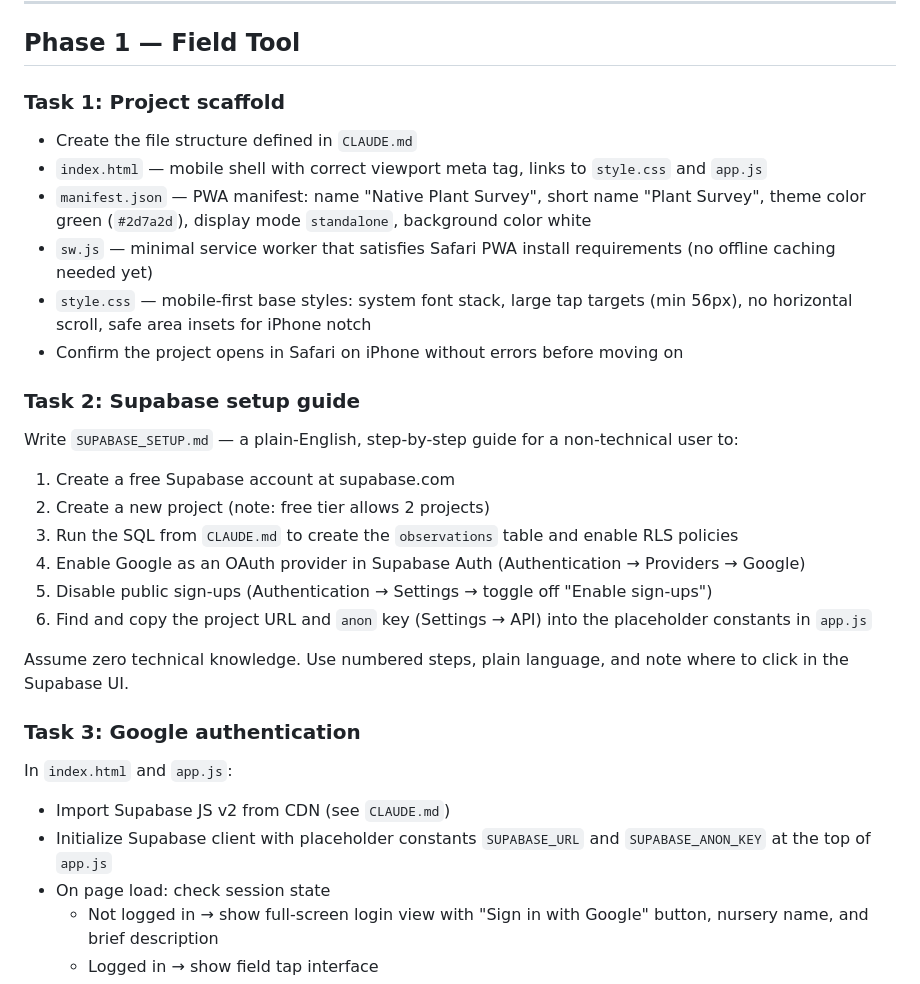
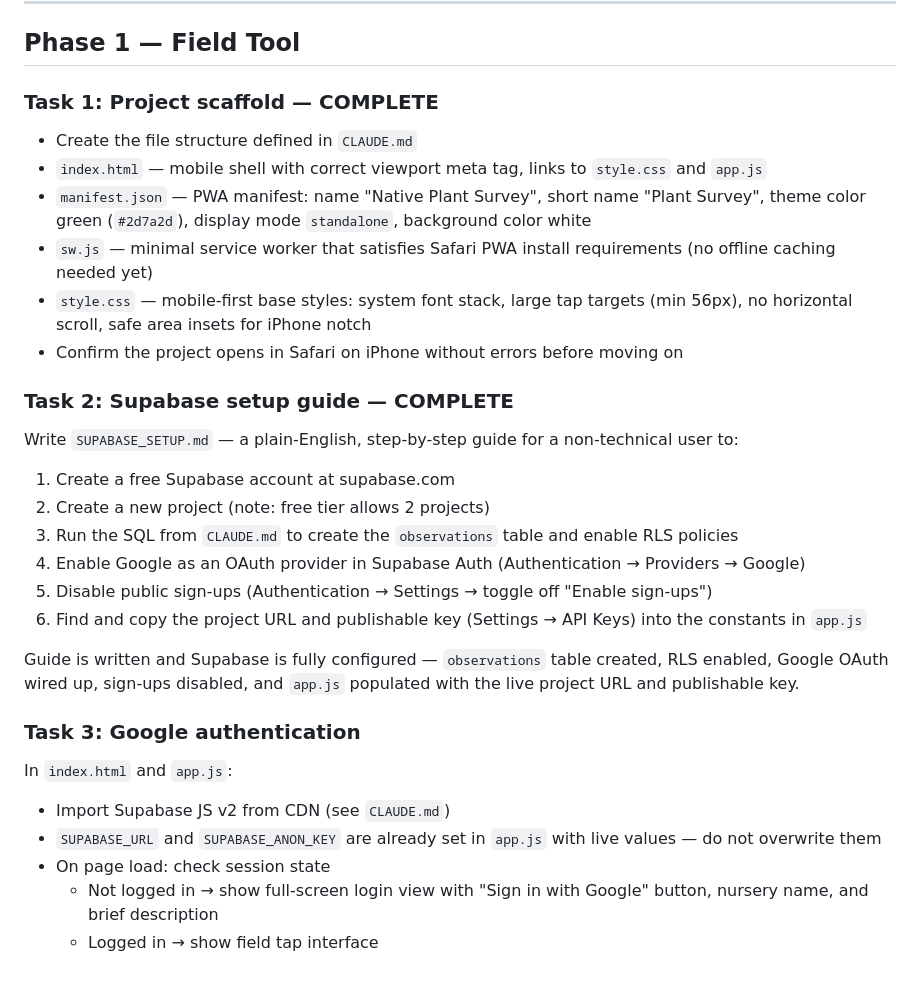
Before and after one commit to scm929/HTG-native-plant-survey, a Markdown page: ROADMAP.md, the part around the change. GitHub-like rendering.

Commit message:
update documentation

```diff
--- a/ROADMAP.md
+++ b/ROADMAP.md
@@ -6,7 +6,7 @@ Work through tasks in order. Each phase builds on the previous. Read `CLAUDE.md`
 
 ## Phase 1 — Field Tool
 
-### Task 1: Project scaffold
+### Task 1: Project scaffold — COMPLETE
 
 - Create the file structure defined in `CLAUDE.md`
 - `index.html` — mobile shell with correct viewport meta tag, links to `style.css` and `app.js`
@@ -15,7 +15,7 @@ Work through tasks in order. Each phase builds on the previous. Read `CLAUDE.md`
 - `style.css` — mobile-first base styles: system font stack, large tap targets (min 56px), no horizontal scroll, safe area insets for iPhone notch
 - Confirm the project opens in Safari on iPhone without errors before moving on
 
-### Task 2: Supabase setup guide
+### Task 2: Supabase setup guide — COMPLETE
 
 Write `SUPABASE_SETUP.md` — a plain-English, step-by-step guide for a non-technical user to:
 1. Create a free Supabase account at supabase.com
@@ -23,15 +23,15 @@ Write `SUPABASE_SETUP.md` — a plain-English, step-by-step guide for a non-tech
 3. Run the SQL from `CLAUDE.md` to create the `observations` table and enable RLS policies
 4. Enable Google as an OAuth provider in Supabase Auth (Authentication → Providers → Google)
 5. Disable public sign-ups (Authentication → Settings → toggle off "Enable sign-ups")
-6. Find and copy the project URL and `anon` key (Settings → API) into the placeholder constants in `app.js`
+6. Find and copy the project URL and publishable key (Settings → API Keys) into the constants in `app.js`
 
-Assume zero technical knowledge. Use numbered steps, plain language, and note where to click in the Supabase UI.
+Guide is written and Supabase is fully configured — `observations` table created, RLS enabled, Google OAuth wired up, sign-ups disabled, and `app.js` populated with the live project URL and publishable key.
 
 ### Task 3: Google authentication
 
 In `index.html` and `app.js`:
 - Import Supabase JS v2 from CDN (see `CLAUDE.md`)
-- Initialize Supabase client with placeholder constants `SUPABASE_URL` and `SUPABASE_ANON_KEY` at the top of `app.js`
+- `SUPABASE_URL` and `SUPABASE_ANON_KEY` are already set in `app.js` with live values — do not overwrite them
 - On page load: check session state
   - Not logged in → show full-screen login view with "Sign in with Google" button, nursery name, and brief description
   - Logged in → show field tap interface
```
Also changed, not shown: CLAUDE.md (+2 -2 lines), SUPABASE_SETUP.md (+1 -1 lines).
